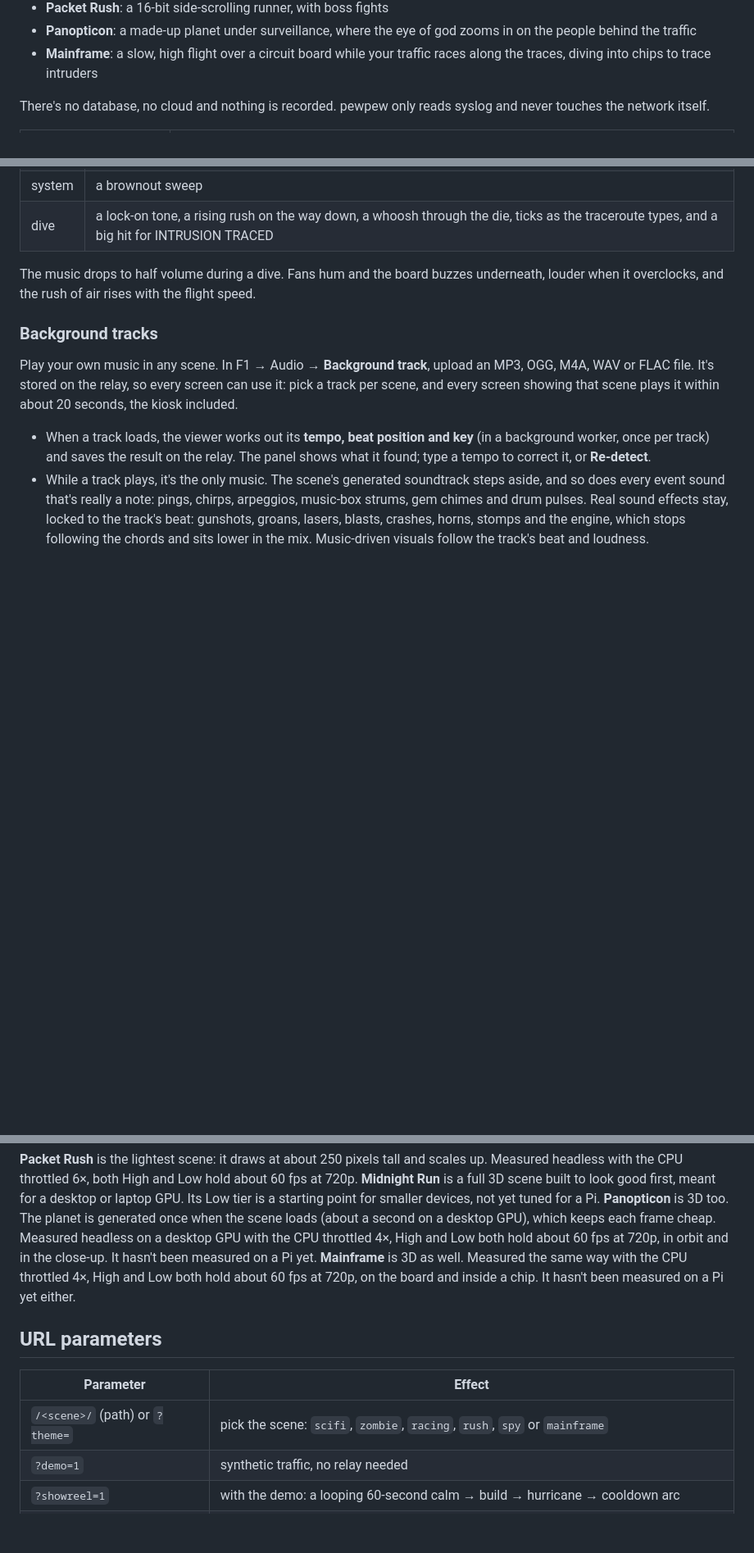
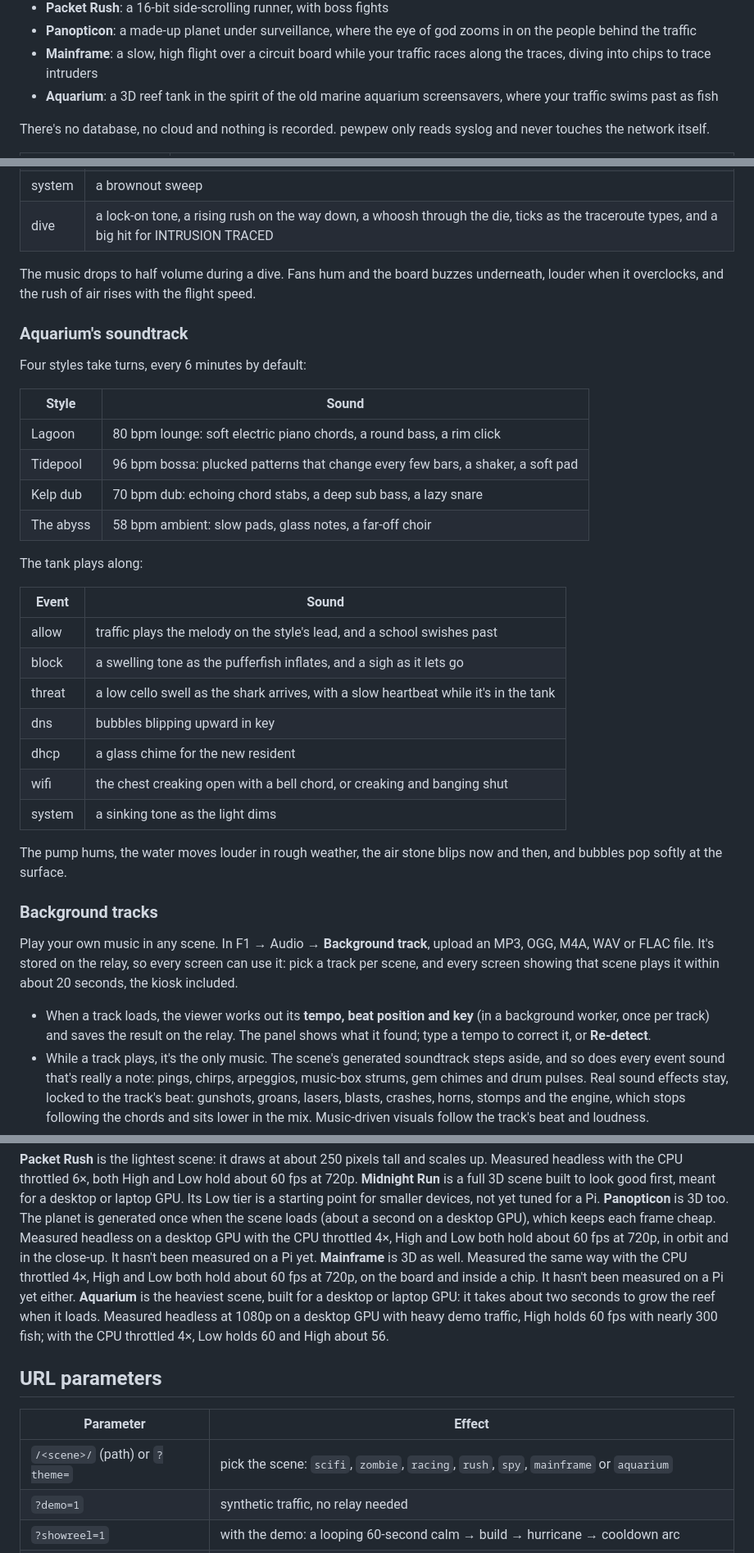
Before and after one commit to scratchhax/pewpew, a Markdown page: README.md, 3 parts joined by grey strips. Shown at 82% size. GitHub-like rendering; blank space fills up the shorter version.

```diff
--- a/README.md
+++ b/README.md
@@ -14,6 +14,8 @@ your own traffic. Pick a scene per screen:
   zooms in on the people behind the traffic
 - **Mainframe**: a slow, high flight over a circuit board while your traffic races
   along the traces, diving into chips to trace intruders
+- **Aquarium**: a 3D reef tank in the spirit of the old marine aquarium
+  screensavers, where your traffic swims past as fish
 
 There's no database, no cloud and nothing is recorded. pewpew only reads syslog
 and never touches the network itself.
@@ -887,6 +942,32 @@ The music drops to half volume during a dive. Fans hum and the board buzzes
 underneath, louder when it overclocks, and the rush of air rises with the
 flight speed.
 
+### Aquarium's soundtrack
+
+Four styles take turns, every 6 minutes by default:
+
+| Style | Sound |
+|-------|-------|
+| Lagoon | 80 bpm lounge: soft electric piano chords, a round bass, a rim click |
+| Tidepool | 96 bpm bossa: plucked patterns that change every few bars, a shaker, a soft pad |
+| Kelp dub | 70 bpm dub: echoing chord stabs, a deep sub bass, a lazy snare |
+| The abyss | 58 bpm ambient: slow pads, glass notes, a far-off choir |
+
+The tank plays along:
+
+| Event | Sound |
+|-------|-------|
+| allow | traffic plays the melody on the style's lead, and a school swishes past |
+| block | a swelling tone as the pufferfish inflates, and a sigh as it lets go |
+| threat | a low cello swell as the shark arrives, with a slow heartbeat while it's in the tank |
+| dns | bubbles blipping upward in key |
+| dhcp | a glass chime for the new resident |
+| wifi | the chest creaking open with a bell chord, or creaking and banging shut |
+| system | a sinking tone as the light dims |
+
+The pump hums, the water moves louder in rough weather, the air stone blips
+now and then, and bubbles pop softly at the surface.
+
 ### Background tracks
 
 Play your own music in any scene. In F1 → Audio → **Background track**, upload
@@ -1061,13 +1152,16 @@ throttled 4×, High and Low both hold about 60 fps at 720p, in orbit and in the
 close-up. It hasn't been measured on a Pi yet. **Mainframe** is 3D as well.
 Measured the same way with the CPU throttled 4×, High and Low both hold about
 60 fps at 720p, on the board and inside a chip. It hasn't been measured on
-a Pi yet either.
+a Pi yet either. **Aquarium** is the heaviest scene, built for a desktop or
+laptop GPU: it takes about two seconds to grow the reef when it loads. Measured
+headless at 1080p on a desktop GPU with heavy demo traffic, High holds 60 fps
+with nearly 300 fish; with the CPU throttled 4×, Low holds 60 and High about 56.
 
 ## URL parameters
 
 | Parameter | Effect |
 |-----------|--------|
-| `/<scene>/` (path) or `?theme=` | pick the scene: `scifi`, `zombie`, `racing`, `rush`, `spy` or `mainframe` |
+| `/<scene>/` (path) or `?theme=` | pick the scene: `scifi`, `zombie`, `racing`, `rush`, `spy`, `mainframe` or `aquarium` |
 | `?demo=1` | synthetic traffic, no relay needed |
 | `?showreel=1` | with the demo: a looping 60-second calm → build → hurricane → cooldown arc |
 | `?rate=40` | with the demo: about 40 events per second |
```
Also changed, not shown: other parts of README.md (+79 -16 lines), docs/scene-picker.png, 18 other files.
